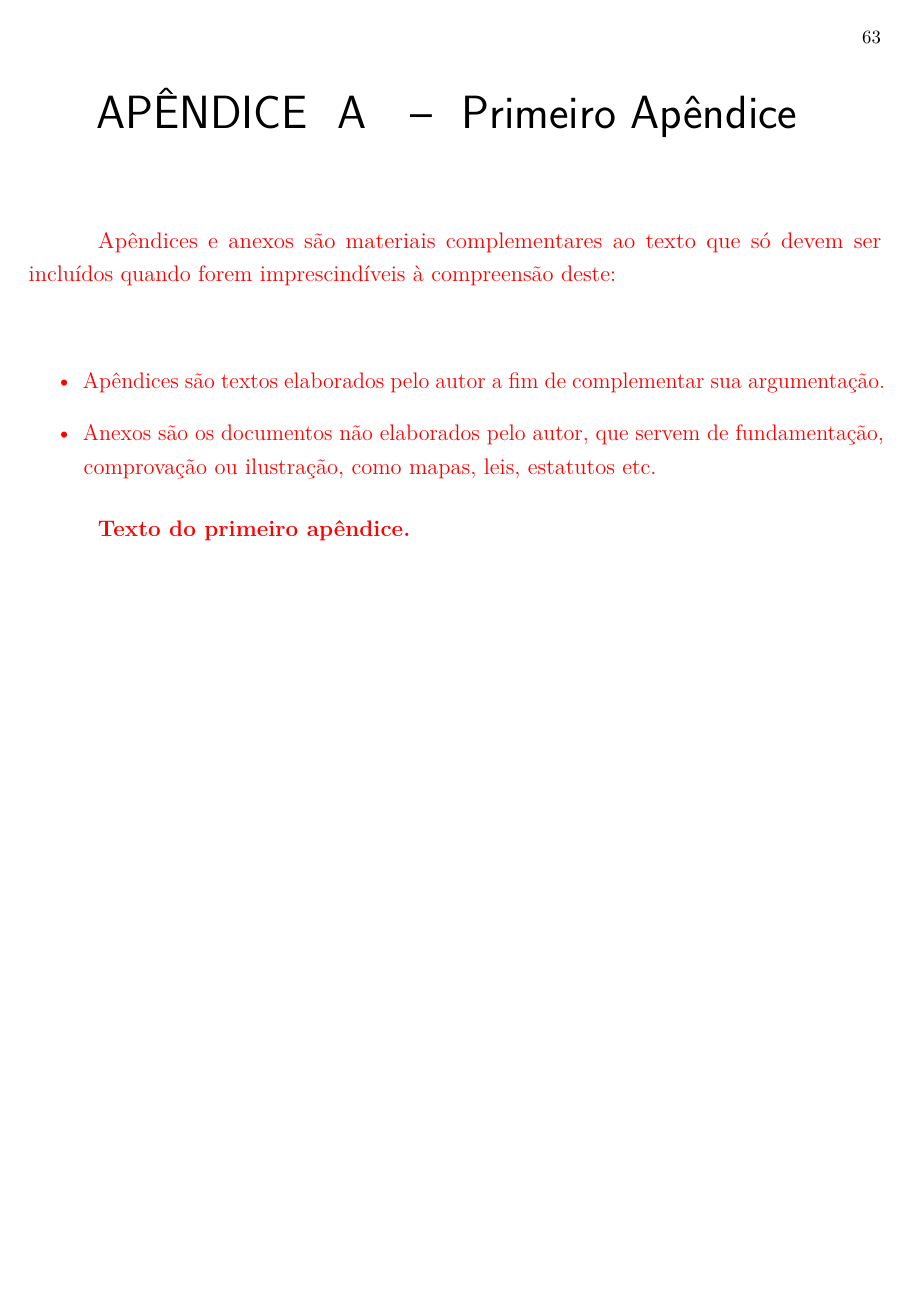
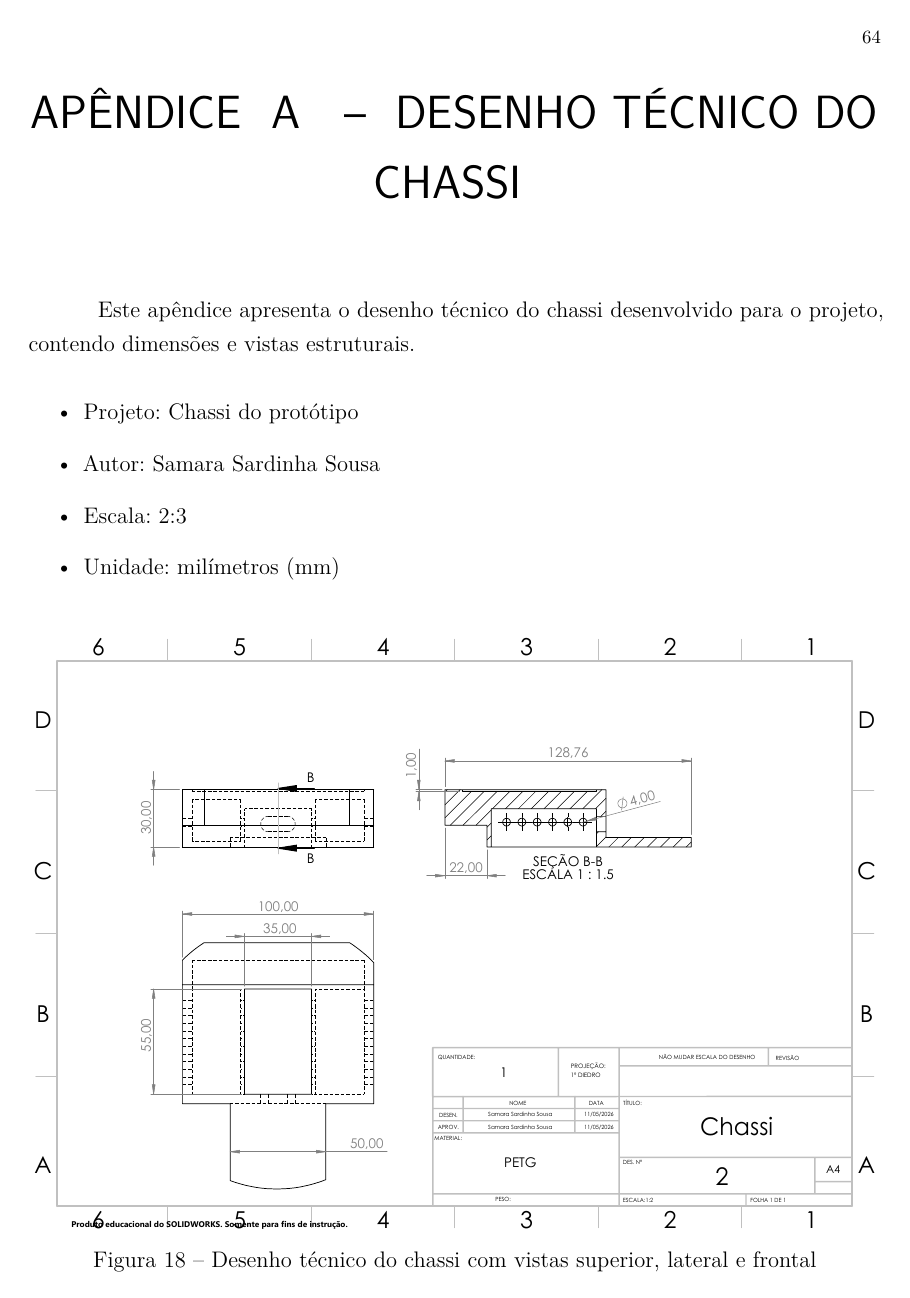
Before and after one commit to fcte-pi1/2026.1_PI1_Grupo01_Bruno, a LaTeX thesis (docs/relatorio/relatorio.tex, which reads docs/relatorio/editaveis/11_apendices.tex): page 64 of 67 before the commit and page 65 of 68 after it. Compiled offline with pdfLaTeX.

Commit message:
docs: adição de imagens estruturas

```diff
--- a/docs/relatorio/editaveis/11_apendices.tex
+++ b/docs/relatorio/editaveis/11_apendices.tex
@@ -1,26 +1,24 @@
 \begin{apendicesenv}
 % \partapendices
 
-\chapter{Primeiro Apêndice}
+\chapter{DESENHO TÉCNICO DO CHASSI}
 
-\textcolor{red}{Apêndices e anexos são materiais complementares ao texto que só devem ser incluídos quando forem imprescindíveis à compreensão deste:}
+Este apêndice apresenta o desenho técnico do chassi desenvolvido para o projeto, contendo dimensões e vistas estruturais.
 
-%%% https://www.codecogs.com/latex/eqneditor.php?lang=pt-br
-% \begin{equation}
-%     \alpha = \sum_{i=0}^{\infty}{a_i x^i}
-% \end{equation}
+\begin{itemize}
+    \item Projeto: Chassi do protótipo
+    \item Autor: Samara Sardinha Sousa
+    \item Escala: 2:3
+    \item Unidade: milímetros (mm)
+\end{itemize}
 
-% \begin{equation}
-%     \beta = \sum_{i=0}^{\infty}{a_i x^{2\pi i}\frac{\partial^2 }{\partial x^2}}f(xi)
-% \end{equation}
+\begin{figure}[H]
+    \centering
+    \includegraphics[width=1\linewidth]{figuras/chassi.pdf}
+    \caption{Desenho técnico do chassi com vistas superior, lateral e frontal}
+    \label{fig:chassi}
+\end{figure}
 
-\textcolor{red}{
-\begin{itemize}
-    \item Apêndices são textos elaborados pelo autor a fim de complementar sua argumentação.
-    \item Anexos são os documentos não elaborados pelo autor, que servem de fundamentação, comprovação ou ilustração, como mapas, leis, estatutos etc.
-\end{itemize}}
-
-\textcolor{red}{\textbf{Texto do primeiro apêndice.}}
 
 \chapter{Segundo Apêndice}
 \textcolor{red}{Apêndices e anexos são materiais complementares ao texto que só devem ser incluídos quando forem imprescindíveis à compreensão deste:}
```
Also changed, not shown: docs/relatorio/editaveis/06_projetoconceitual.tex (+15 -2 lines), docs/relatorio/figuras/MontagemXAROPi.pdf (added), docs/relatorio/figuras/chassi.pdf (added), docs/relatorio/figuras/labirinto.jpeg (added), docs/relatorio/figuras/mont_lab.pdf (deleted).
